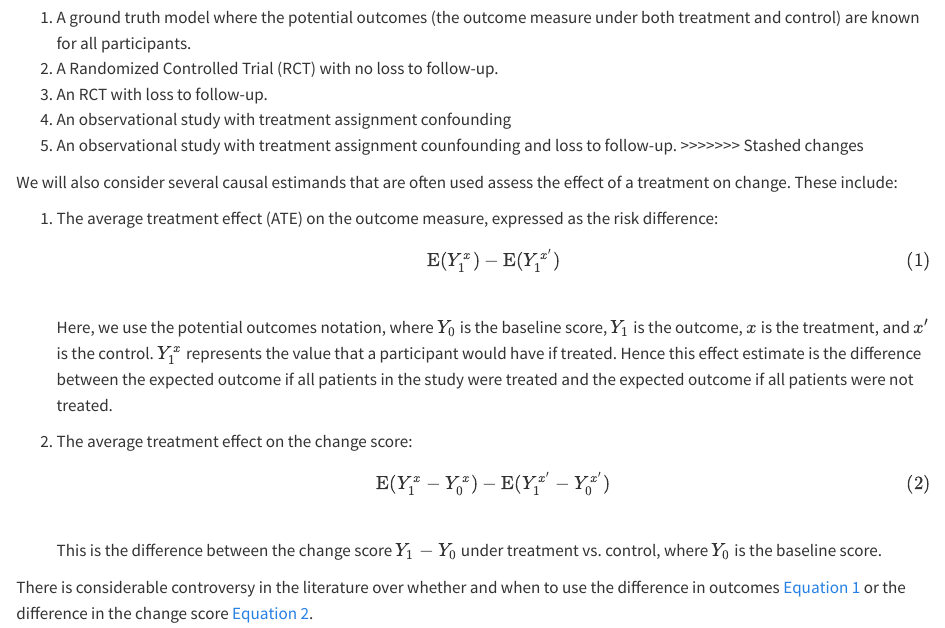
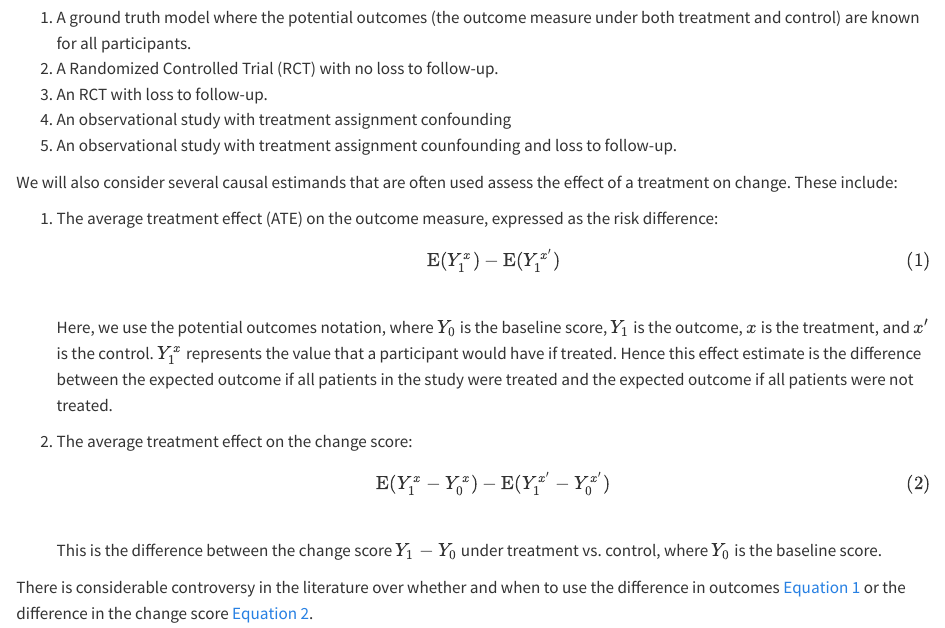
Before and after one commit to tjohnson250/baselinechange, a Quarto document (Baseline Change.qmd): the page in a window 1100 px wide, from 830 px down. Rendered offline with R 4.5, knitr and Pandoc in place of Quarto, with nearby package versions; some code elsewhere in the file could not run offline; long lines of code are wrapped.

Commit message:
Trying to resolve minor diffs. Git is confusing!

```diff
--- a/Baseline Change.qmd
+++ b/Baseline Change.qmd
@@ -33,7 +33,6 @@ Each approach uses the same core data generating model with a proportional treat
 3.  An RCT with loss to follow-up.
 4.  An observational study with treatment assignment confounding
 5.  An observational study with treatment assignment counfounding and loss to follow-up.
->>>>>>> Stashed changes
 
 We will also consider several causal estimands that are often used assess the effect of a treatment on change. These include:
 
```
